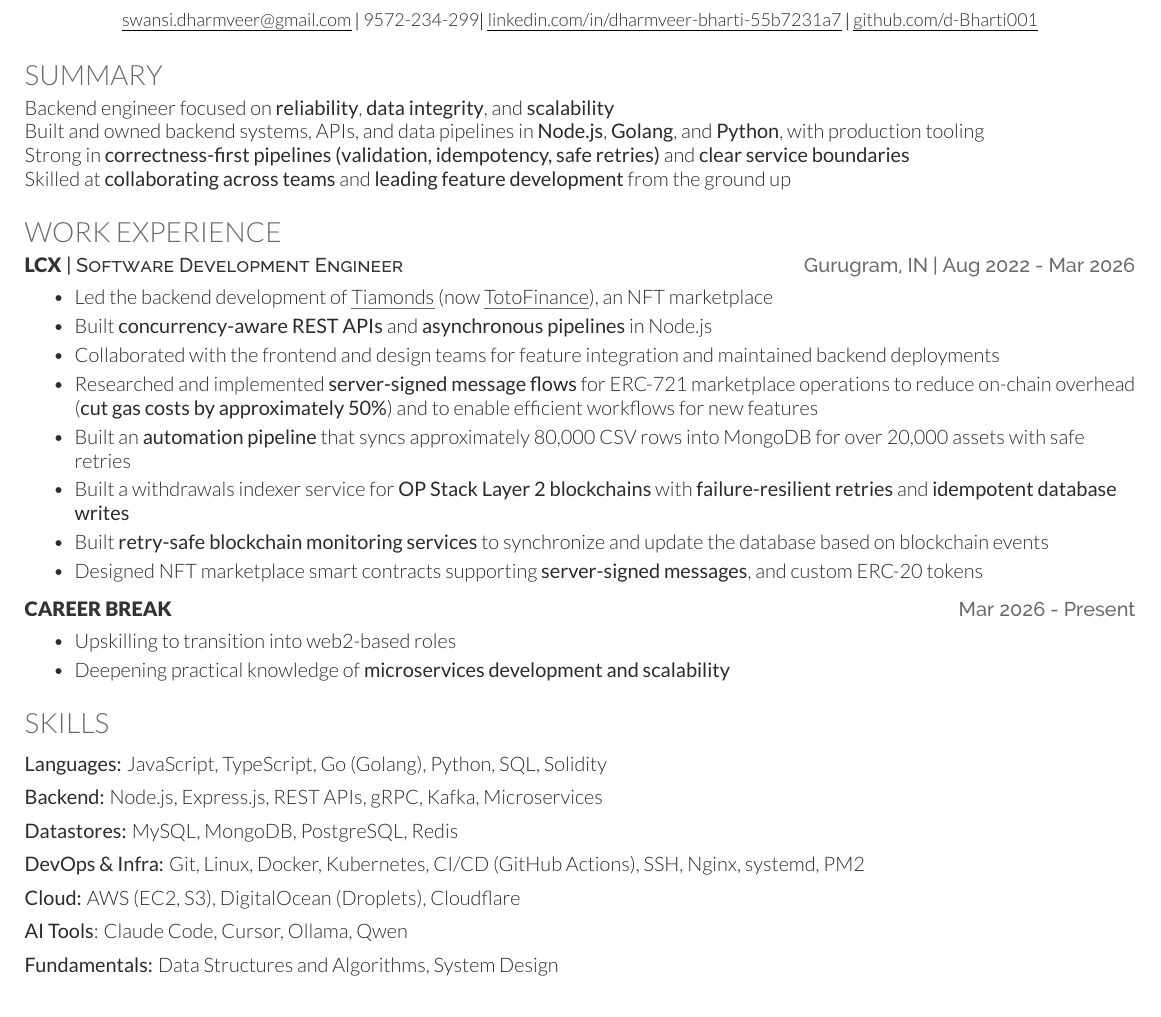
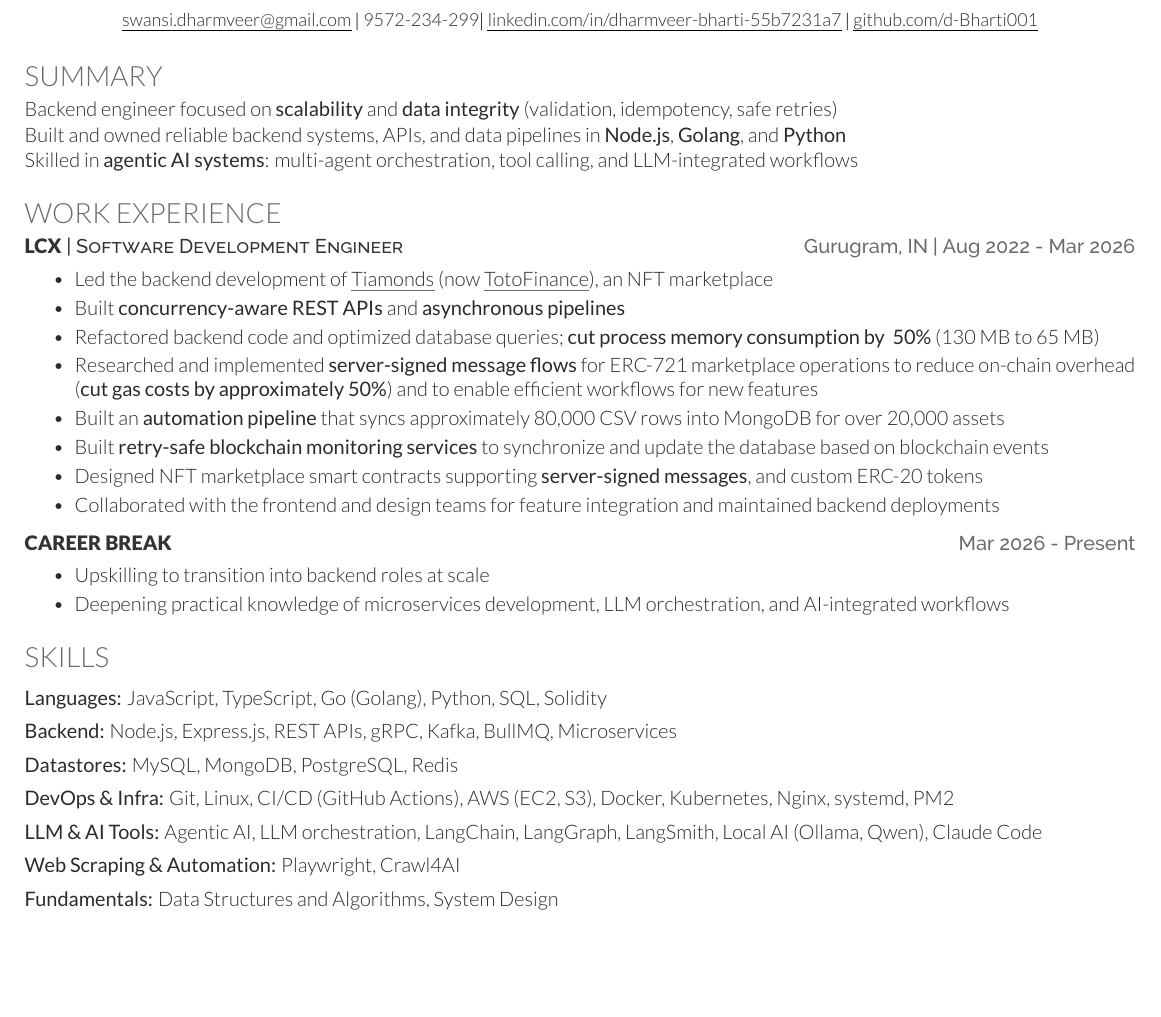
Before and after one commit to d-Bharti001/dharmveer-resume, a LaTeX CV (dharmveer_resume.tex): part of page 1 of 2, cut so that both start at the same text, the shorter picture padded with empty space. Compiled offline with XeLaTeX.

Commit message:
Update nodejs, common resumes with AI skills
- new summary
- new skills
- updated work exp.
- move education after projects

```diff
--- a/dharmveer_resume.tex
+++ b/dharmveer_resume.tex
@@ -77,10 +77,9 @@
 %--------------------------------------------------------------
 \section{Summary}
 
-Backend engineer focused on \textbf{reliability}, \textbf{data integrity}, and \textbf{scalability} \\
-Built and owned backend systems, APIs, and data pipelines in \textbf{Node.js}, \textbf{Golang}, and \textbf{Python}, with production tooling \\
-Strong in \textbf{correctness-first pipelines (validation, idempotency, safe retries)} and \textbf{clear service boundaries} \\
-Skilled at \textbf{collaborating across teams} and \textbf{leading feature development} from the ground up
+Backend engineer focused on \textbf{scalability} and \textbf{data integrity} (validation, idempotency, safe retries) \\ [1pt]
+Built and owned reliable backend systems, APIs, and data pipelines in \textbf{Node.js}, \textbf{Golang}, and \textbf{Python} \\ [1pt]
+Skilled in \textbf{agentic AI systems}: multi-agent orchestration, tool calling, and LLM-integrated workflows
 
 \sectionsep
 
@@ -92,21 +91,22 @@ Skilled at \textbf{collaborating across teams} and \textbf{leading feature devel
 \resumeHeading{LCX}{Software Development Engineer}{Gurugram, IN}{Aug 2022 - Mar 2026}
 \begin{bullets}
     \item Led the backend development of \weblink{Tiamonds}{https://app.tiamonds.com} (now \weblink{TotoFinance}{https://app.totofinance.co}), an NFT marketplace
-    \item Built \textbf{concurrency-aware REST APIs} and \textbf{asynchronous pipelines} in Node.js
-    \item Collaborated with the frontend and design teams for feature integration and maintained backend deployments
+    \item Built \textbf{concurrency-aware REST APIs} and \textbf{asynchronous pipelines}
+    \item Refactored backend code and optimized database queries; \textbf{cut process memory consumption by ~50\%} (130 MB to 65 MB)
     \item Researched and implemented \textbf{server-signed message flows} for ERC-721 marketplace operations to reduce on-chain overhead (\textbf{cut gas costs by approximately 50\%}) and to enable efficient workflows for new features
-    \item Built an \textbf{automation pipeline} that syncs approximately 80,000 CSV rows into MongoDB for over 20,000 assets with safe retries
-    \item Built a withdrawals indexer service for \textbf{OP Stack Layer 2 blockchains} with \textbf{failure-resilient retries} and \textbf{idempotent database writes}
+    \item Built an \textbf{automation pipeline} that syncs approximately 80,000 CSV rows into MongoDB for over 20,000 assets
+    % \item Built a withdrawals indexer service for \textbf{OP Stack Layer 2 blockchains} with \textbf{failure-resilient retries} and \textbf{idempotent database writes}
     \item Built \textbf{retry-safe blockchain monitoring services} to synchronize and update the database based on blockchain events
     \item Designed NFT marketplace smart contracts supporting \textbf{server-signed messages}, and custom ERC-20 tokens
+    \item Collaborated with the frontend and design teams for feature integration and maintained backend deployments
 \end{bullets}
 
 \sectionsep
 
 \simpleHeading{Career Break}{Mar 2026 - Present}
 \begin{bullets}
-    \item Upskilling to transition into web2-based roles
-    \item Deepening practical knowledge of \textbf{microservices development and scalability}
+    \item Upskilling to transition into backend roles at scale
+    \item Deepening practical knowledge of microservices development, LLM orchestration, and AI-integrated workflows
 \end{bullets}
 
 \sectionsep
@@ -127,11 +127,11 @@ Skilled at \textbf{collaborating across teams} and \textbf{leading feature devel
 \section{Skills}
 \begin{skillList}
     \textbf{Languages:} JavaScript, TypeScript, Go (Golang), Python, SQL, Solidity \\
-    \textbf{Backend:} Node.js, Express.js, REST APIs, gRPC, Kafka, Microservices \\
+    \textbf{Backend:} Node.js, Express.js, REST APIs, gRPC, Kafka, BullMQ, Microservices \\
     \textbf{Datastores:} MySQL, MongoDB, PostgreSQL, Redis \\
-    \textbf{DevOps \& Infra:} Git, Linux, Docker, Kubernetes, CI/CD (GitHub Actions), SSH, Nginx, systemd, PM2 \\
-    \textbf{Cloud:} AWS (EC2, S3), DigitalOcean (Droplets), Cloudflare \\
-    \textbf{AI Tools}: Claude Code, Cursor, Ollama, Qwen \\
+    \textbf{DevOps \& Infra:} Git, Linux, CI/CD (GitHub Actions), AWS (EC2, S3), Docker, Kubernetes, Nginx, systemd, PM2 \\
+    \textbf{LLM \& AI Tools:} Agentic AI, LLM orchestration, LangChain, LangGraph, LangSmith, Local AI (Ollama, Qwen), Claude Code \\
+    \textbf{Web Scraping \& Automation:} Playwright, Crawl4AI \\
     \textbf{Fundamentals:} Data Structures and Algorithms, System Design
 \end{skillList}
 
```
Also changed, not shown: dharmveer_resume_nodejs.tex (+43 -42 lines), dharmveer_resume.pdf, dharmveer_resume_nodejs.pdf, dharmveer_resume.tex (57 more changed lines).
